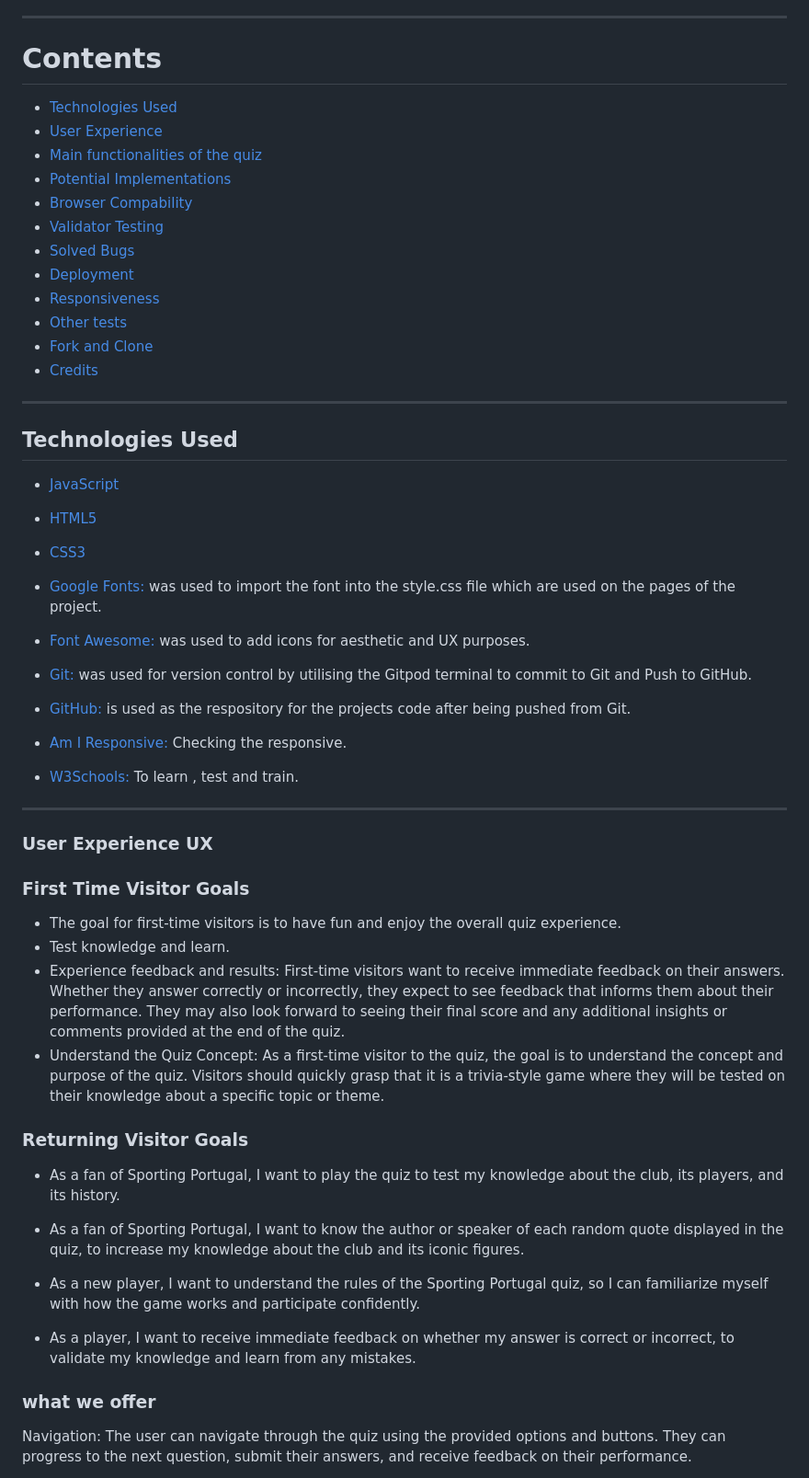
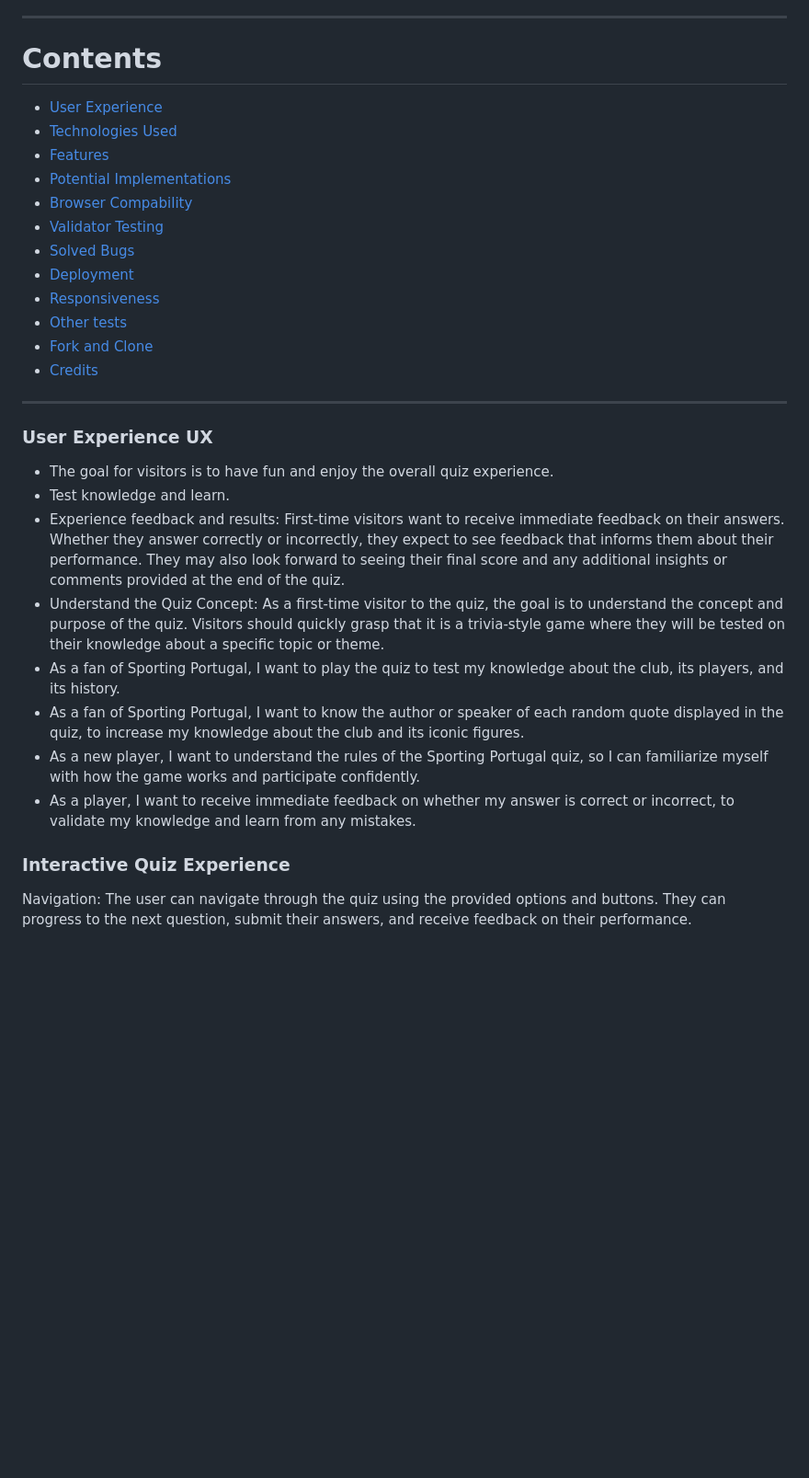
Before and after one commit to CVilares/quizJavascript, a Markdown page: README.md, the part around the change printed below. Shown: that part at 92% size. Rendered like a GitHub page; blank space fills up the shorter version.

```diff
--- a/README.md
+++ b/README.md
@@ -13,9 +13,9 @@ Welcome to [Sporting Portugal](https://cvilares.github.io/Sporting-Portugal/)
 - - -
 
 # Contents
+* [User Experience](#user-experience-ux)
 * [Technologies Used](#technologies-used)
-* [User Experience](#user-experience-ux)
-* [Main functionalities of the quiz](#main-functionalities-of-the-quiz)
+* [Features](#Features)
 * [Potential Implementations](#potential-implementations)
 * [Browser Compability](#Browser-Compatibility)
 * [Validator Testing](#validator-testing)
@@ -27,45 +27,19 @@ Welcome to [Sporting Portugal](https://cvilares.github.io/Sporting-Portugal/)
 * [Credits](#credits)
 
 - - -
-##  Technologies Used
+### User Experience UX
 
-
--   [JavaScript](https://en.wikipedia.org/wiki/JavaScript)
--   [HTML5](https://en.wikipedia.org/wiki/HTML5)
--   [CSS3](https://en.wikipedia.org/wiki/Cascading_Style_Sheets)
-
-
-
--   [Google Fonts:](https://fonts.google.com/) was used to import the font into the style.css file which are used on the pages of the project.
--   [Font Awesome:](https://fontawesome.com/) was used to add icons for aesthetic and UX purposes.
--   [Git:](https://git-scm.com/) was used for version control by utilising the Gitpod terminal to commit to Git and Push to GitHub.
--   [GitHub:](https://github.com/) is used as the respository for the projects code after being pushed from Git.
-- [Am I Responsive:](http://ami.responsivedesign.is) Checking the responsive.
-- [W3Schools:](https://www.w3schools.com/) To learn , test and train.
-
-- - -
- ### User Experience UX
-
-### First Time Visitor Goals
-
-
-- The goal for first-time visitors is to have fun and enjoy the overall quiz experience.
+- The goal for visitors is to have fun and enjoy the overall quiz experience.
 - Test knowledge and learn.
 - Experience feedback and results: First-time visitors want to receive immediate feedback on their answers. Whether they answer correctly or incorrectly, they expect to see feedback that informs them about their performance. They may also look forward to seeing their final score and any additional insights or comments provided at the end of the quiz.
 - Understand the Quiz Concept: As a first-time visitor to the quiz, the goal is to understand the concept and purpose of the quiz. Visitors should quickly grasp that it is a trivia-style game where they will be tested on their knowledge about a specific topic or theme.
-
- ### Returning Visitor Goals
-
 - As a fan of Sporting Portugal, I want to play the quiz to test my knowledge about the club, its players, and its history.
-
 - As a fan of Sporting Portugal, I want to know the author or speaker of each random quote displayed in the quiz, to increase my knowledge about the club and its iconic figures.
-
 - As a new player, I want to understand the rules of the Sporting Portugal quiz, so I can familiarize myself with how the game works and participate confidently.
-
 - As a player, I want to receive immediate feedback on whether my answer is correct or incorrect, to validate my knowledge and learn from any mistakes.
 
 
-### what we offer
+### Interactive Quiz Experience
 
 Navigation: The user can navigate through the quiz using the provided options and buttons. They can progress to the next question, submit their answers, and receive feedback on their performance.
 
```
Also changed, not shown: other parts of README.md (+22 -16 lines), assets/images/htlmvalidation.png (added), 1 other file.
